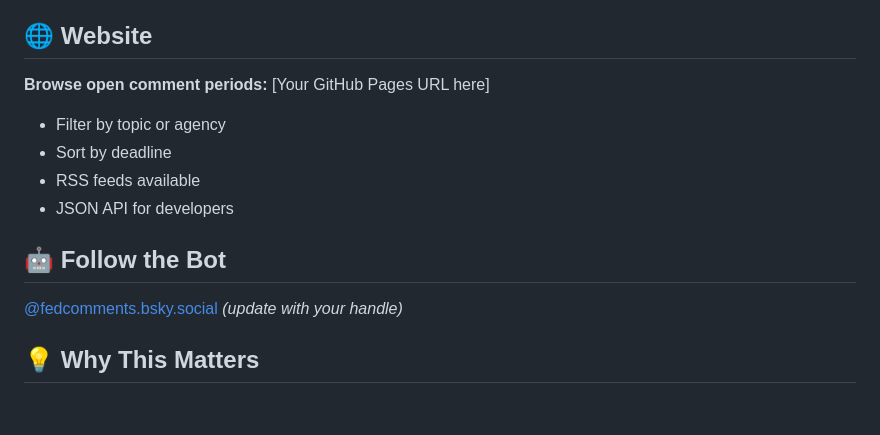
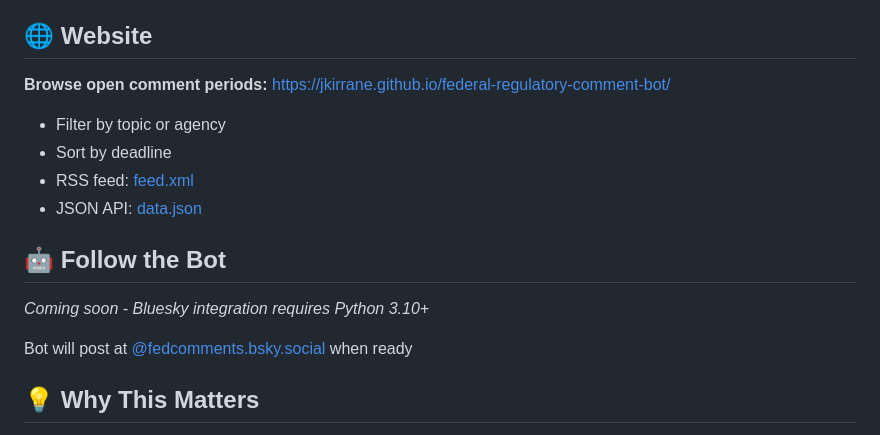
Before and after one commit to jkirrane/federal-regulatory-comment-bot, a Markdown page: README.md, the part around the change. GitHub-like rendering; blank space fills up the shorter version.

Commit message:
📝 Update README with live GitHub Pages URL and API links
- Added direct link to live website
- Added RSS feed and JSON API endpoints
- Noted Bluesky integration status

```diff
--- a/README.md
+++ b/README.md
@@ -14,16 +14,18 @@ A Bluesky bot and website that tracks federal regulatory comment periods, transl
 
 ## 🌐 Website
 
-**Browse open comment periods:** [Your GitHub Pages URL here]
+**Browse open comment periods:** [https://jkirrane.github.io/federal-regulatory-comment-bot/](https://jkirrane.github.io/federal-regulatory-comment-bot/)
 
 - Filter by topic or agency
 - Sort by deadline
-- RSS feeds available
-- JSON API for developers
+- RSS feed: [feed.xml](https://jkirrane.github.io/federal-regulatory-comment-bot/feed.xml)
+- JSON API: [data.json](https://jkirrane.github.io/federal-regulatory-comment-bot/data.json)
 
 ## 🤖 Follow the Bot
 
-[@fedcomments.bsky.social](https://bsky.app/profile/fedcomments.bsky.social) *(update with your handle)*
+*Coming soon - Bluesky integration requires Python 3.10+*
+
+Bot will post at [@fedcomments.bsky.social](https://bsky.app/profile/fedcomments.bsky.social) when ready
 
 ## 💡 Why This Matters
 
```
